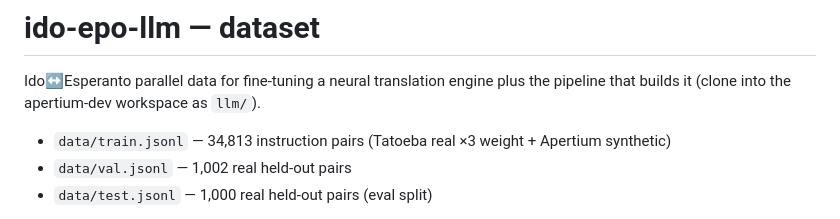
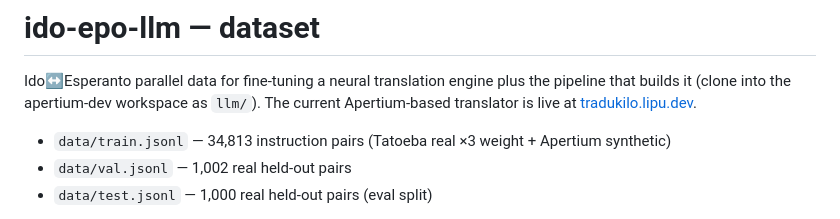
Before and after one commit to komapc/ido-epo-llm, a Markdown page: README.md, the part around the change. Drawn GitHub-style.

Commit message:
docs(readme): link to the live site on lipu.dev (#3)
Co-authored-by: Claude Opus 5.5 <noreply@anthropic.com>

```diff
--- a/README.md
+++ b/README.md
@@ -2,6 +2,7 @@
 
 Ido↔Esperanto parallel data for fine-tuning a neural translation engine
 plus the pipeline that builds it (clone into the apertium-dev workspace as `llm/`).
+The current Apertium-based translator is live at [tradukilo.lipu.dev](https://tradukilo.lipu.dev/).
 
 - `data/train.jsonl` — 34,813 instruction pairs (Tatoeba real ×3 weight + Apertium synthetic)
 - `data/val.jsonl`   — 1,002 real held-out pairs
```
